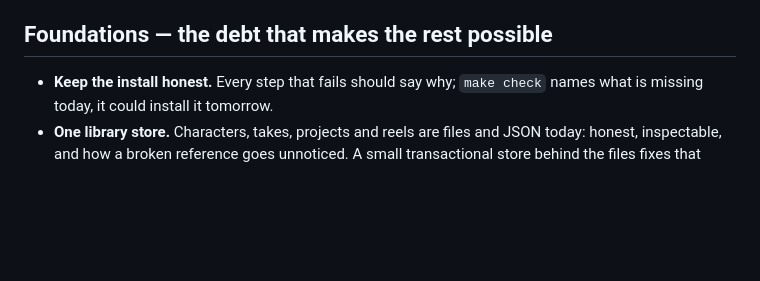
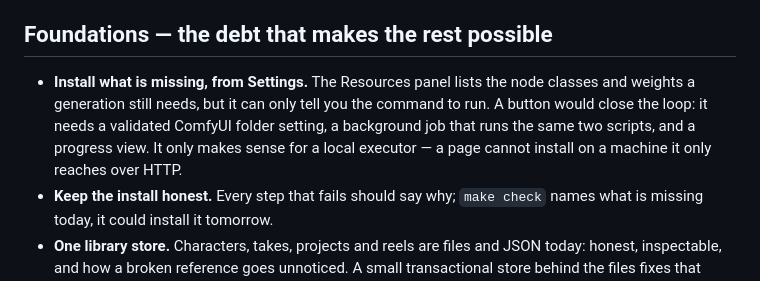
Before and after one commit to lvsas/OpenJutsuStudio, a Markdown page: ROADMAP.md, the part around the change. Rendered like a GitHub page; blank space fills up the shorter version.

Commit message:
docs(roadmap): record the install-from-Settings button, and its one constraint
The Resources panel can only name what is missing. Installing from the page needs a
validated ComfyUI folder, a background job over the same two scripts, and a progress
view - and it only makes sense for a local executor.

```diff
--- a/ROADMAP.md
+++ b/ROADMAP.md
@@ -62,6 +62,11 @@ one of them easier, faster or more reliable — never a feature for its own sake
 
 ## Foundations — the debt that makes the rest possible
 
+- **Install what is missing, from Settings.** The Resources panel lists the node classes
+  and weights a generation still needs, but it can only tell you the command to run. A
+  button would close the loop: it needs a validated ComfyUI folder setting, a background
+  job that runs the same two scripts, and a progress view. It only makes sense for a local
+  executor — a page cannot install on a machine it only reaches over HTTP.
 - **Keep the install honest.** Every step that fails should say why; `make check`
   names what is missing today, it could install it tomorrow.
 - **One library store.** Characters, takes, projects and reels are files and JSON
```
